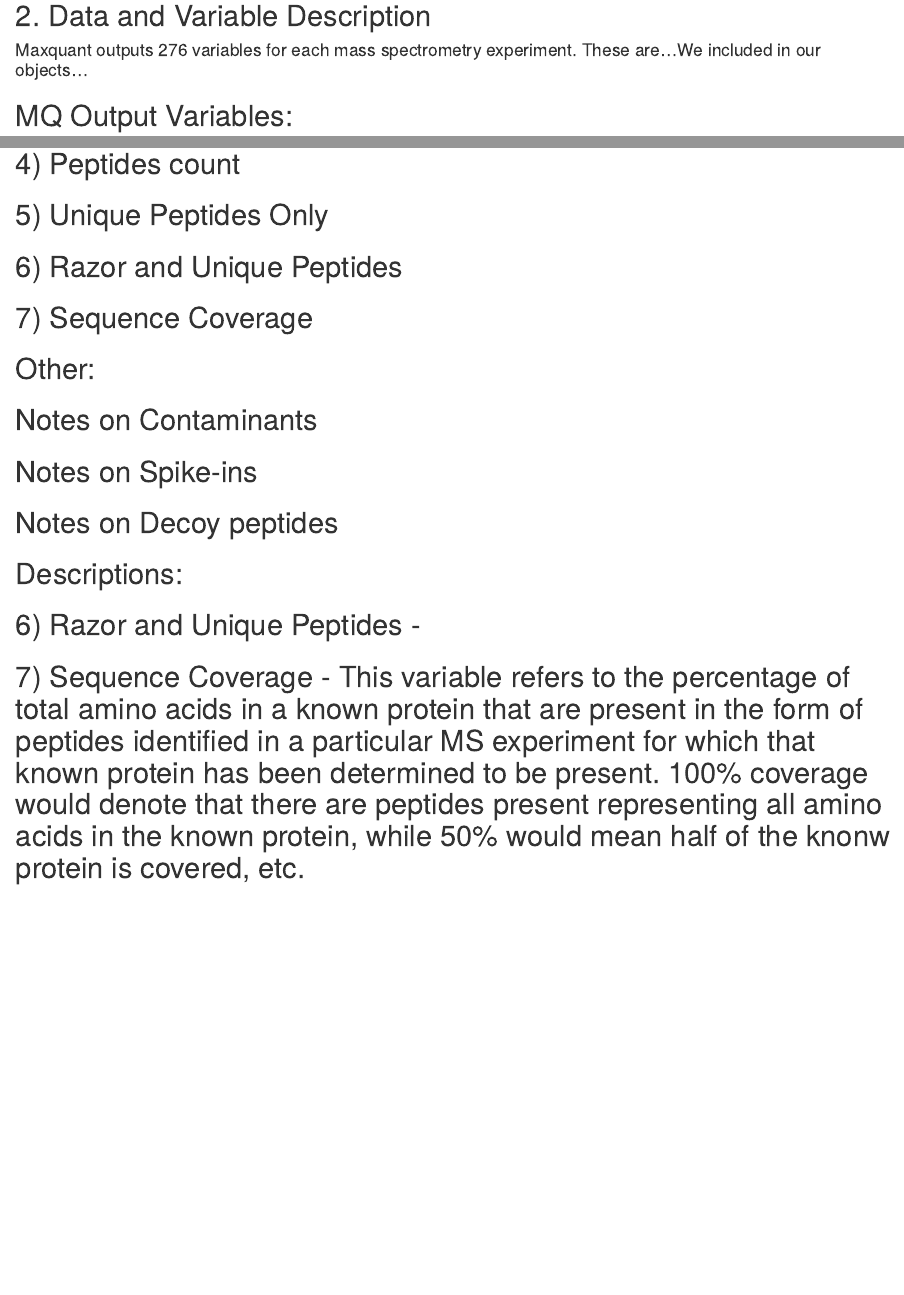
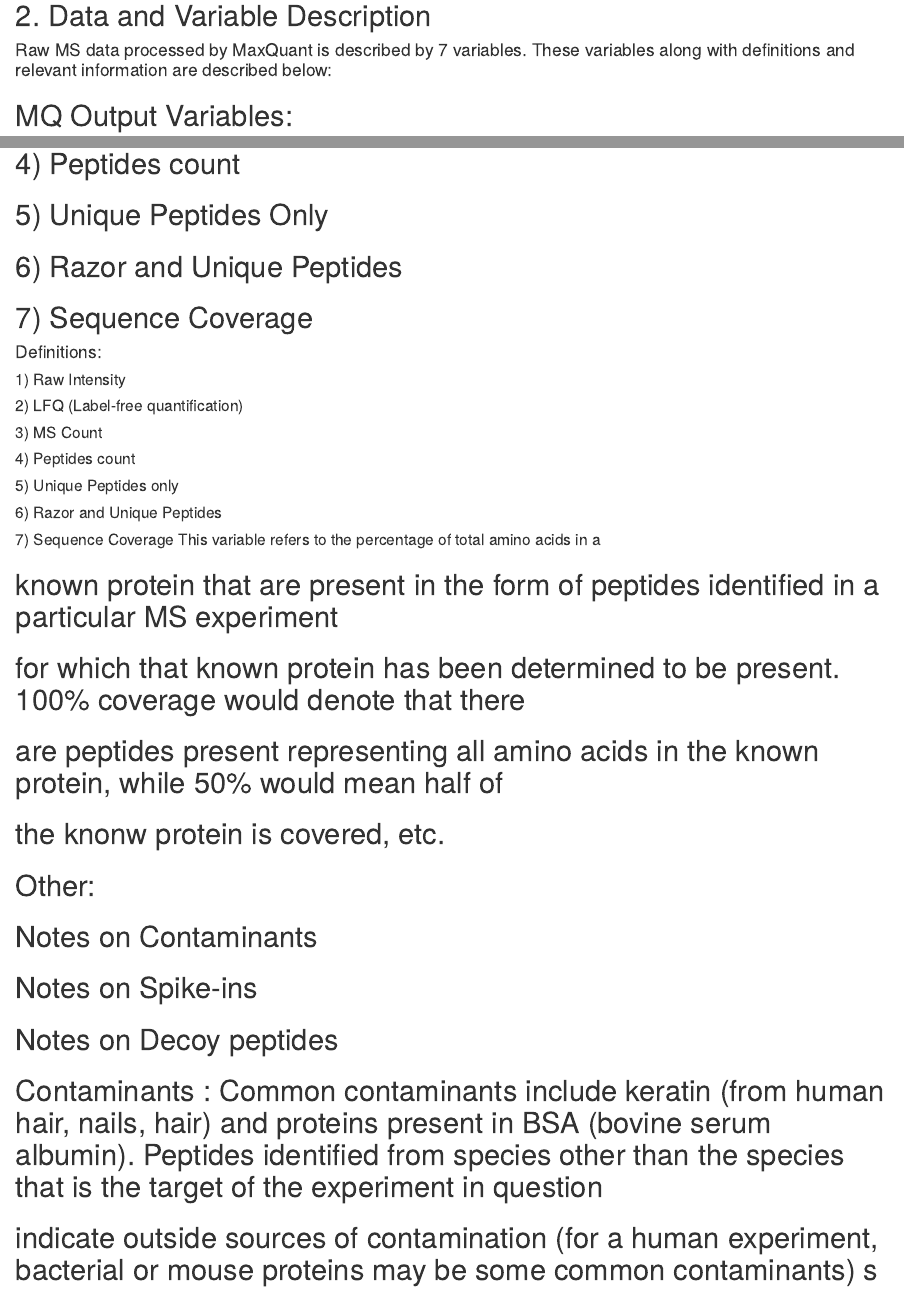
Before and after one commit to julia-wrobel/DepLabData, an R Markdown document (vignettes/The_Data.Rmd): the page in a window 1100 px wide, from 1090 px down, and a second part further down, joined at a grey line. Rendered offline with R 4.5, knitr and Pandoc, with nearby package versions; some code elsewhere in the file could not run offline.

Commit message:
Update The_Data.Rmd

```diff
--- a/vignettes/The_Data.Rmd
+++ b/vignettes/The_Data.Rmd
@@ -149,8 +149,9 @@ help(DN_trial1,help_type = "text" )
 
 ## 2. Data and Variable Description
 
-#### Maxquant outputs 276 variables for each mass spectrometry experiment. These are...We included in our objects...
-
+#### Raw MS data processed by MaxQuant is described by 7 variables. These variables along with definitions and relevant information are described below:
+##
+##
 ## MQ Output Variables:
 
 ## 1) Raw Intensity
@@ -161,14 +162,32 @@ help(DN_trial1,help_type = "text" )
 ## 6) Razor and Unique Peptides
 ## 7) Sequence Coverage
 
+#### Definitions:
+
+##### 1) Raw Intensity
+
+##### 2) LFQ (Label-free quantification)
+
+##### 3) MS Count
+
+##### 4) Peptides count
+
+##### 5) Unique Peptides only
+
+##### 6) Razor and Unique Peptides
+
+##### 7) Sequence Coverage This variable refers to the percentage of total amino acids in a
+## known protein that are present in the form of peptides identified in a particular MS experiment
+## for which that known protein has been determined to be present. 100% coverage would denote that there
+## are peptides present representing all amino acids in the known protein, while 50% would mean half of
+## the knonw protein is covered, etc.
+
+
 ## Other:
 
 ## Notes on Contaminants
 ## Notes on Spike-ins
 ## Notes on Decoy peptides
 
-## Descriptions:
-
-## 6) Razor and Unique Peptides -
-
-## 7) Sequence Coverage - This variable refers to the percentage of total amino acids in a known protein that are present in the form of peptides identified in a particular MS experiment for which that known protein has been determined to be present. 100% coverage would denote that there are peptides present representing all amino acids in the known protein, while 50% would mean half of the knonw protein is covered, etc.
+## Contaminants : Common contaminants include keratin (from human hair, nails, hair) and proteins present in BSA (bovine serum albumin). Peptides identified from species other than the species that is the target of the experiment in question
+## indicate outside sources of contamination (for a human experiment, bacterial or mouse proteins may be some common contaminants) s
```
